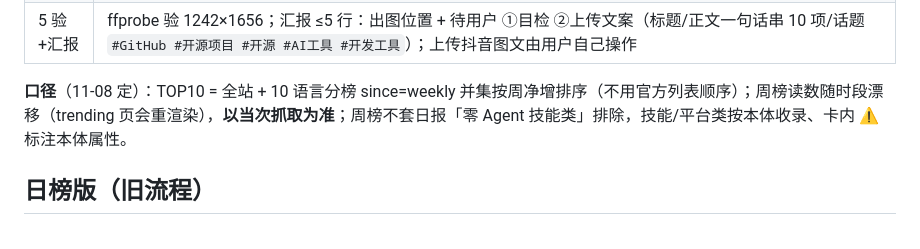
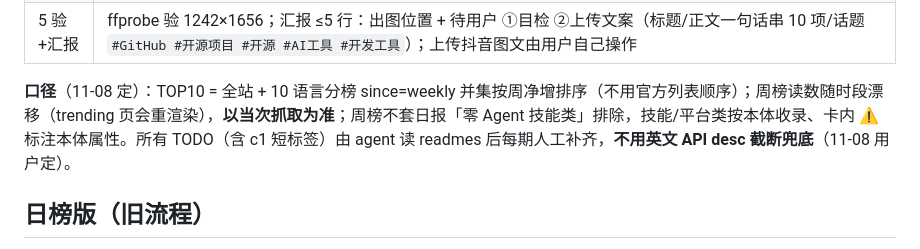
Before and after one commit to selbylei/yoyo-skills, a Markdown page: skills/yoyo-github-cards/SKILL.md, the part around the change. Rendered like a GitHub page.

Commit message:
docs(skills/yoyo-github-cards): 短标签等 TODO 每期由 agent 补齐（11-08 用户定，不用英文 desc 兜底）

```diff
--- a/skills/yoyo-github-cards/SKILL.md
+++ b/skills/yoyo-github-cards/SKILL.md
@@ -20,7 +20,7 @@
 | 4 出图 | `for i in 1..6: rm -f .github-cards/NN.png && hypit capture screenshot <项目根>/.github-cards/cards.html --selector "#c$i" --to ".github-cards/NN.png" --viewport 1242x1656 --channel chrome`（拒覆盖，先删） |
 | 5 验+汇报 | ffprobe 验 1242×1656；汇报 ≤5 行：出图位置 + 待用户 ①目检 ②上传文案（标题/正文一句话串 10 项/话题 `#GitHub #开源项目 #开源 #AI工具 #开发工具`）；上传抖音图文由用户自己操作 |
 
-**口径**（11-08 定）：TOP10 = 全站 + 10 语言分榜 since=weekly 并集按周净增排序（不用官方列表顺序）；周榜读数随时段漂移（trending 页会重渲染），**以当次抓取为准**；周榜不套日报「零 Agent 技能类」排除，技能/平台类按本体收录、卡内 ⚠ 标注本体属性。
+**口径**（11-08 定）：TOP10 = 全站 + 10 语言分榜 since=weekly 并集按周净增排序（不用官方列表顺序）；周榜读数随时段漂移（trending 页会重渲染），**以当次抓取为准**；周榜不套日报「零 Agent 技能类」排除，技能/平台类按本体收录、卡内 ⚠ 标注本体属性。所有 TODO（含 c1 短标签）由 agent 读 readmes 后每期人工补齐，**不用英文 API desc 截断兜底**（11-08 用户定）。
 
 ## 日榜版（旧流程）
 
```
